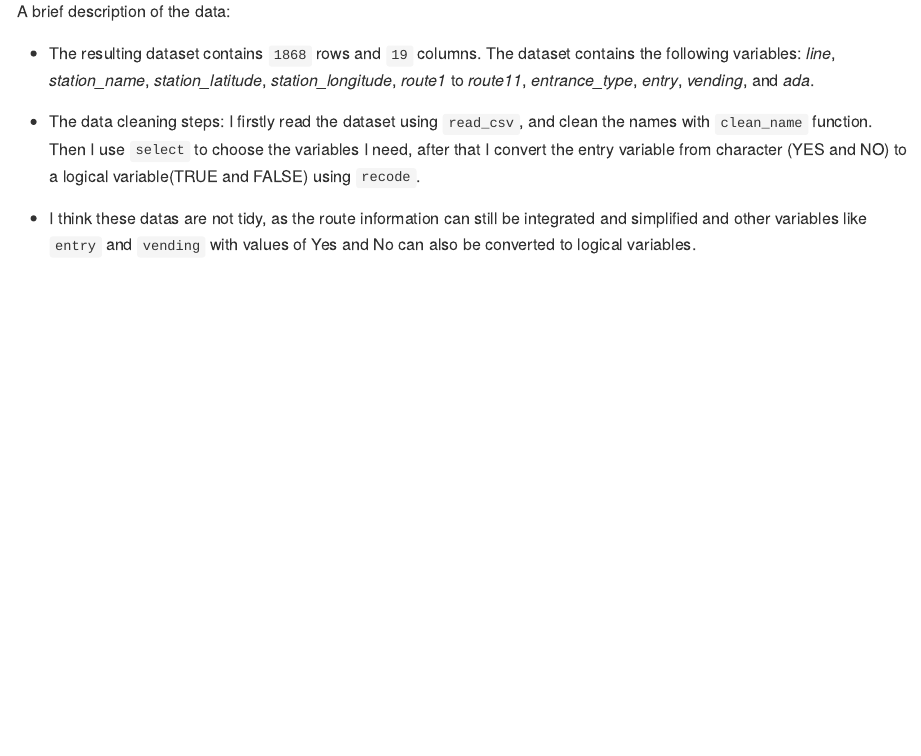
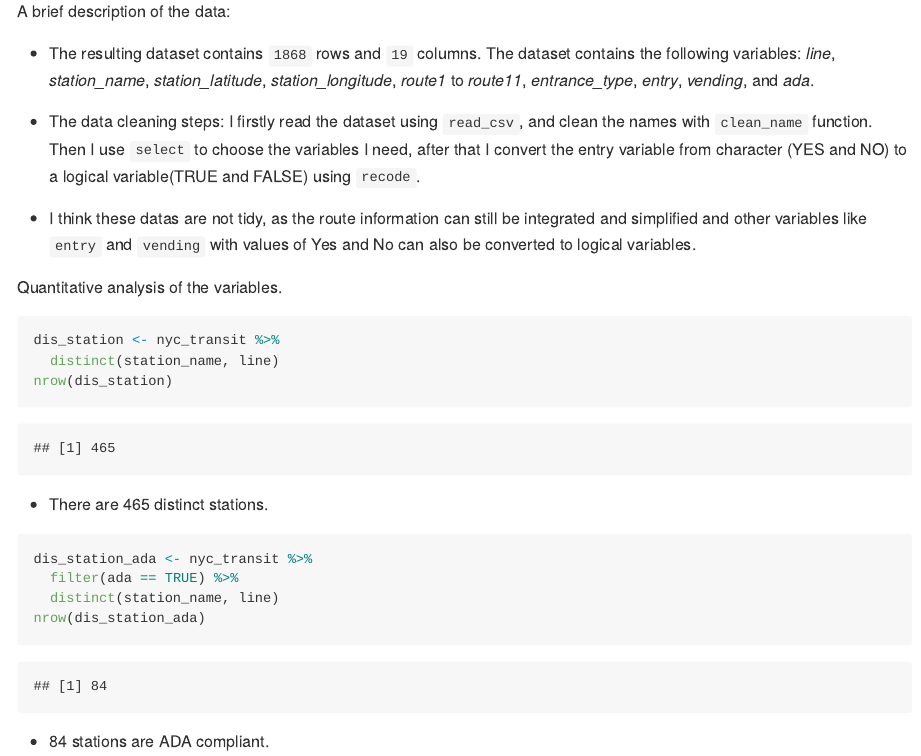
Before and after one commit to Laufeysonn/p8105_hw2_jt3387, an R Markdown document (p8105_hw2_jt3387.Rmd): the page in a window 1100 px wide, from 460 px down. The pictures show the output file p8105_hw2_jt3387.md that the author committed with the source, drawn offline in the style of GitHub.

Commit message:
Make quantitative analysis of the variables

````diff
--- a/p8105_hw2_jt3387.Rmd
+++ b/p8105_hw2_jt3387.Rmd
@@ -27,3 +27,22 @@ A brief description of the data:
 - The data cleaning steps: I firstly read the dataset using `read_csv`, and clean the names with `clean_name` function. Then I use `select` to choose the variables I need, after that I convert the entry variable from character (YES and NO) to a logical variable(TRUE and FALSE) using `recode`.
 
 - I think these datas are not tidy, as the route information can still be integrated and simplified and other variables like `entry` and `vending` with values of Yes and No can also be converted to logical variables.
+
+Quantitative analysis of the variables.
+
+```{r}
+dis_station <- nyc_transit %>%
+  distinct(station_name, line)
+nrow(dis_station)
+```
+
+- There are 465 distinct stations.
+
+```{r}
+dis_station_ada <- nyc_transit %>%
+  filter(ada == TRUE) %>%
+  distinct(station_name, line)
+nrow(dis_station_ada)
+```
+
+- 84 stations are ADA compliant.
````
Also changed, not shown: p8105_hw2_jt3387.md.
